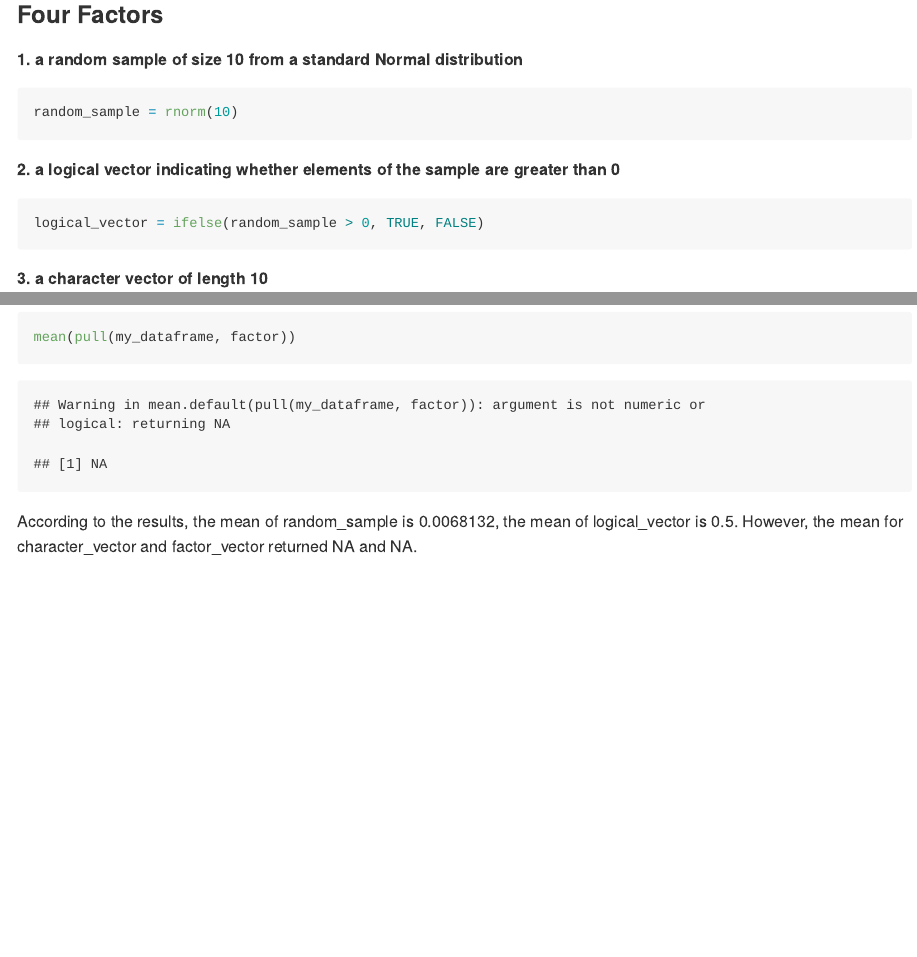
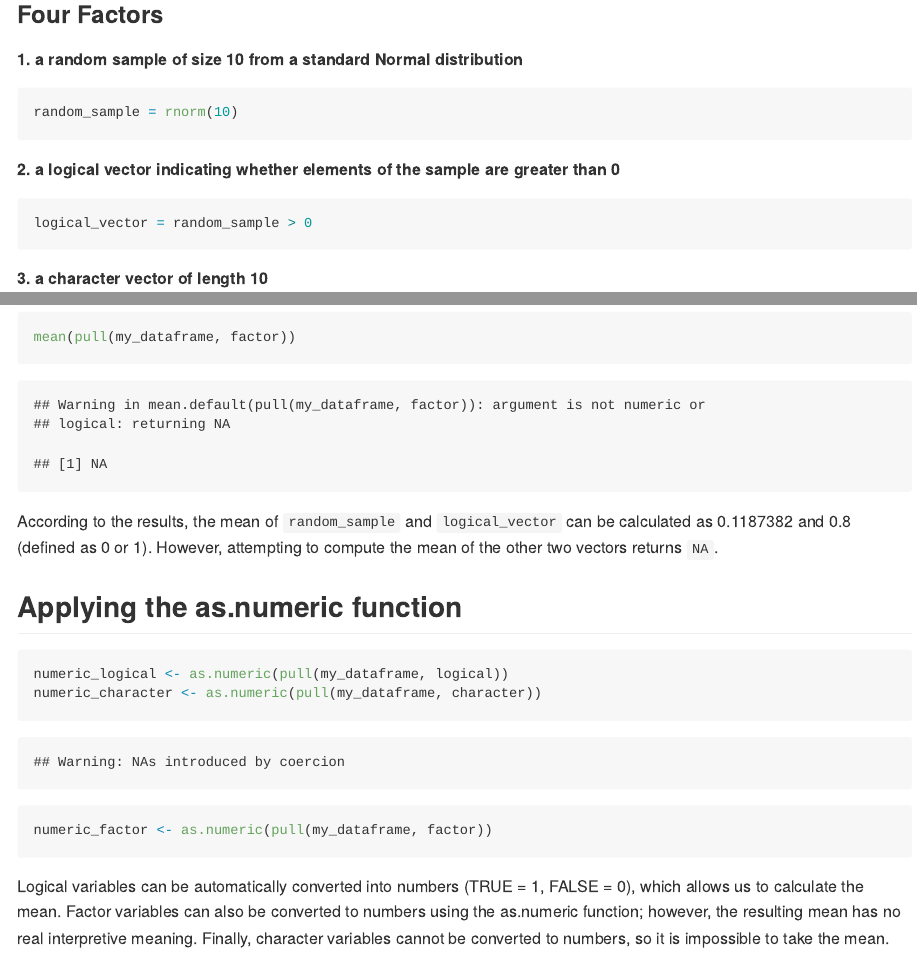
Before and after one commit to Hannah-rh/p8105_hw1_rl3610, an R Markdown document (p8105_hw1_rl3610.Rmd): the page in a window 1100 px wide, from 2260 px down, and a second part further down, joined at a grey line. The pictures show the output file p8105_hw1_rl3610.md that the author committed with the source, drawn offline in the style of GitHub.

Commit message:
apply the as.numeric function, and explain what happens and why

````diff
--- a/p8105_hw1_rl3610.Rmd
+++ b/p8105_hw1_rl3610.Rmd
@@ -57,7 +57,7 @@ random_sample = rnorm(10)
 
 **2. a logical vector indicating whether elements of the sample are greater than 0**
 ```{r}
-logical_vector = ifelse(random_sample > 0, TRUE, FALSE)
+logical_vector = random_sample > 0
 ```
 
 **3. a character vector of length 10**
@@ -89,4 +89,13 @@ mean(pull(my_dataframe, character))
 mean(pull(my_dataframe, factor))
 ```
 
-According to the results, the mean of random_sample is `r mean(pull(my_dataframe, random))`, the mean of logical_vector is `r mean(pull(my_dataframe, logical))`. However, the mean for character_vector and factor_vector returned `r mean(pull(my_dataframe, character))` and `r mean(pull(my_dataframe, factor))`.
+According to the results, the mean of `random_sample` and `logical_vector` can be calculated as `r mean(pull(my_dataframe, random))` and `r mean(pull(my_dataframe, logical))` (defined as 0 or 1). However, attempting to compute the mean of the other two vectors returns `NA`.
+
+## Applying the as.numeric function
+```{r}
+numeric_logical <- as.numeric(pull(my_dataframe, logical))
+numeric_character <- as.numeric(pull(my_dataframe, character))
+numeric_factor <- as.numeric(pull(my_dataframe, factor))
+```
+
+Logical variables can be automatically converted into numbers (TRUE = 1, FALSE = 0), which allows us to calculate the mean. Factor variables can also be converted to numbers using the as.numeric function; however, the resulting mean has no real interpretive meaning. Finally, character variables cannot be converted to numbers, so it is impossible to take the mean.
````
Also changed, not shown: p8105_hw1_rl3610.md.
